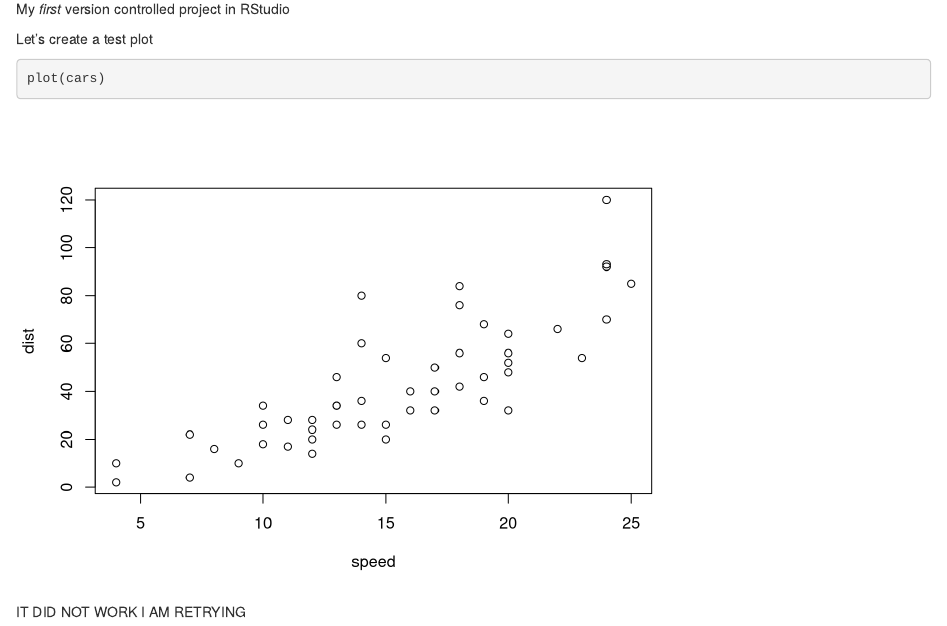
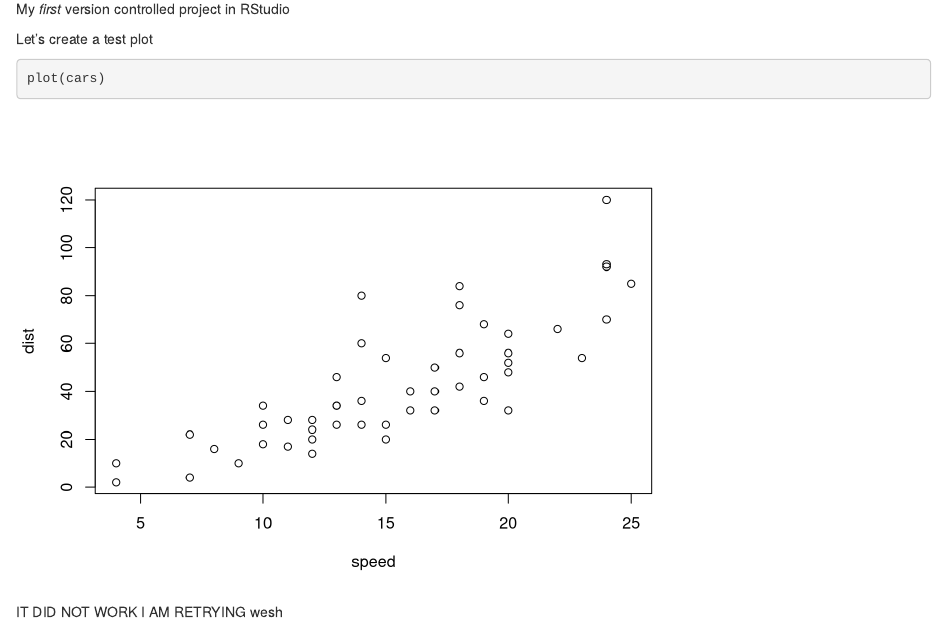
Before and after one commit to nath-elha/first_repo, an R Markdown document (first_doc.Rmd): the page in a window 1100 px wide, from 130 px down. Rendered offline with R 4.5, knitr and Pandoc, with nearby package versions.

Commit message:
First commit

```diff
--- a/first_doc.Rmd
+++ b/first_doc.Rmd
@@ -19,3 +19,4 @@ plot(cars)
 
 IT DID NOT WORK
 I AM RETRYING
+wesh
```
